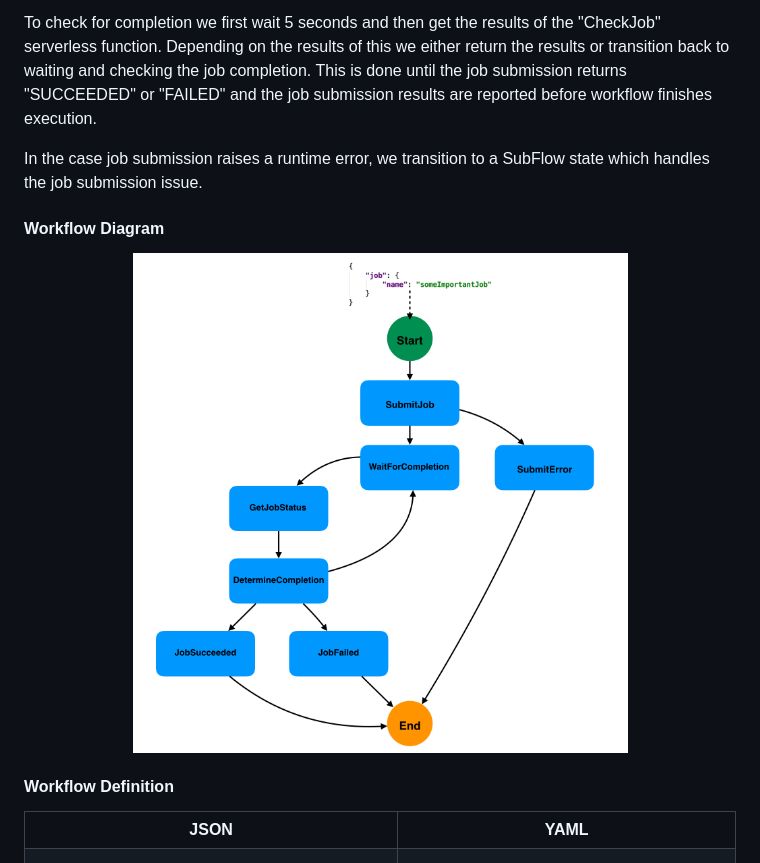
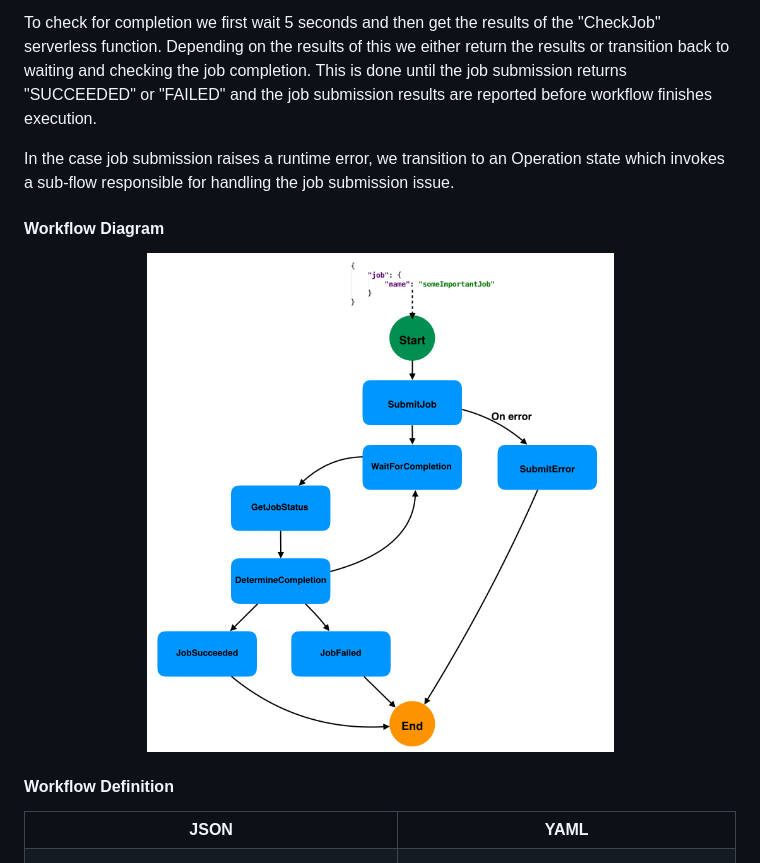
Before and after one commit to serverlessworkflow/specification, a Markdown page: examples/README.md, the part around the change printed below. Drawn GitHub-style; pictures changed too: media/examples/examples-jobmonitoring.png.

Commit message:
small fixes for subflow state actions
Signed-off-by: Tihomir Surdilovic <tsurdilo@redhat.com>

```diff
--- a/examples/README.md
+++ b/examples/README.md
@@ -1045,7 +1045,8 @@ Depending on the results of this we either return the results or transition back
 This is done until the job submission returns "SUCCEEDED" or "FAILED" and the job submission results are reported before workflow
 finishes execution.
 
-In the case job submission raises a runtime error, we transition to a SubFlow state which handles the job submission issue.
+In the case job submission raises a runtime error, we transition to an Operation state which invokes
+ a sub-flow responsible for handling the job submission issue.
 
 #### Workflow Diagram
 
```
Also changed, not shown: other parts of examples/README.md (+2 -2 lines), media/spec/subflowstateref.png, 1 other file.
